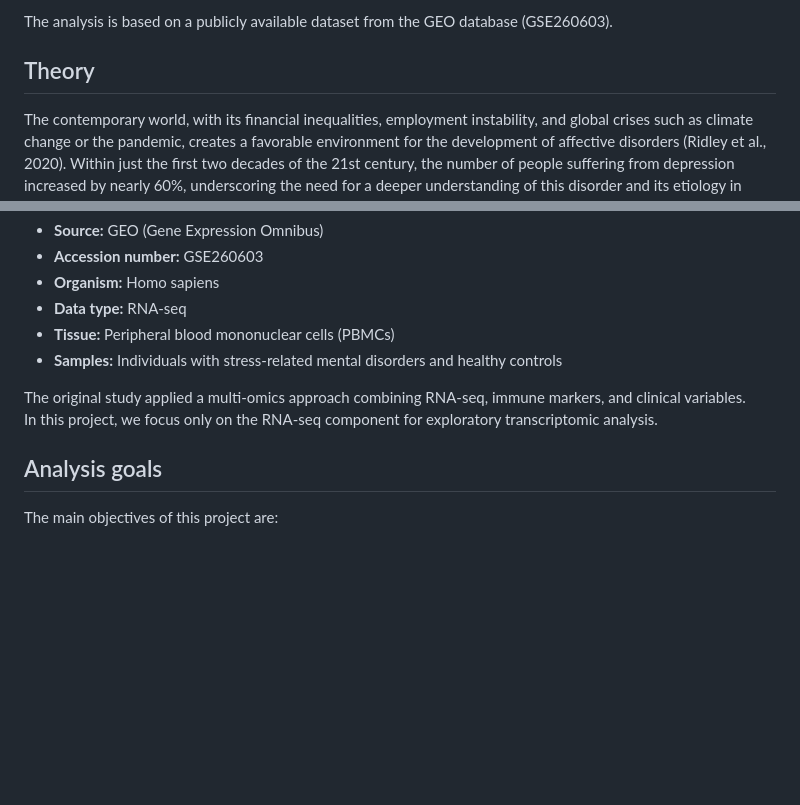
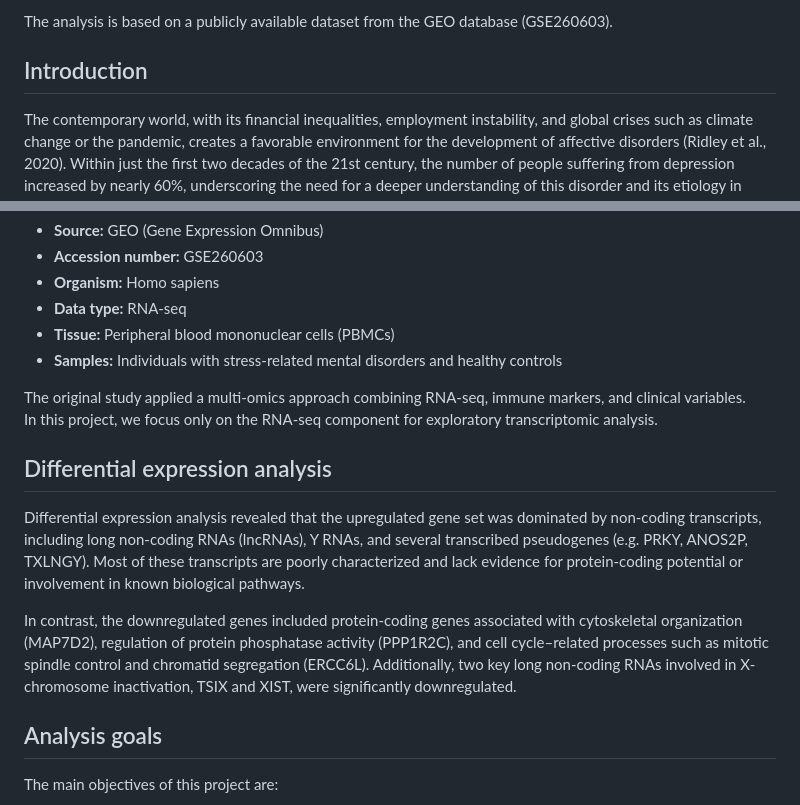
Before and after one commit to Kajsyr/DGE_depression, a Markdown page: README.md, 2 parts joined by grey strips. Rendered like a GitHub page; blank space fills up the shorter version.

```diff
--- a/README.md
+++ b/README.md
@@ -6,7 +6,7 @@ We focus on exploratory data analysis and unsupervised methods to investigate he
 
 The analysis is based on a publicly available dataset from the GEO database (GSE260603).
 
-## Theory
+## Introduction
 The contemporary world, with its financial inequalities, employment instability, and global crises such as climate change or the pandemic, creates a favorable environment for the development of affective disorders (Ridley et al., 2020). Within just the first two decades of the 21st century, the number of people suffering from depression increased by nearly 60%, underscoring the need for a deeper understanding of this disorder and its etiology in order to effectively address the growing mental health crisis (Abbafati et al., 2020).
 
 According to the ICD-11 classification, the diagnosis of a depressive episode requires the presence of at least five symptoms, one of which must belong to the affective cluster (Gałecki & Szulc, 2023). Additional symptoms include difficulties with concentration and memory, extremely low self-esteem, inappropriate feelings of guilt, sleep and appetite disturbances, as well as suicidal thoughts or behaviors. The ICD-11 classification also allows for the specification of symptom severity and the presence of psychotic features, which is crucial when deciding whether pharmacological treatment should be initiated.
@@ -23,6 +23,11 @@ The inflammatory theory of depression postulates that chronic inflammation in th
 
 The original study applied a multi-omics approach combining RNA-seq, immune markers, and clinical variables.
 In this project, we focus only on the RNA-seq component for exploratory transcriptomic analysis.
+
+## Differential expression analysis
+Differential expression analysis revealed that the upregulated gene set was dominated by non-coding transcripts, including long non-coding RNAs (lncRNAs), Y RNAs, and several transcribed pseudogenes (e.g. PRKY, ANOS2P, TXLNGY). Most of these transcripts are poorly characterized and lack evidence for protein-coding potential or involvement in known biological pathways.
+
+In contrast, the downregulated genes included protein-coding genes associated with cytoskeletal organization (MAP7D2), regulation of protein phosphatase activity (PPP1R2C), and cell cycle–related processes such as mitotic spindle control and chromatid segregation (ERCC6L). Additionally, two key long non-coding RNAs involved in X-chromosome inactivation, TSIX and XIST, were significantly downregulated.
 
 ## Analysis goals
 The main objectives of this project are:
```
